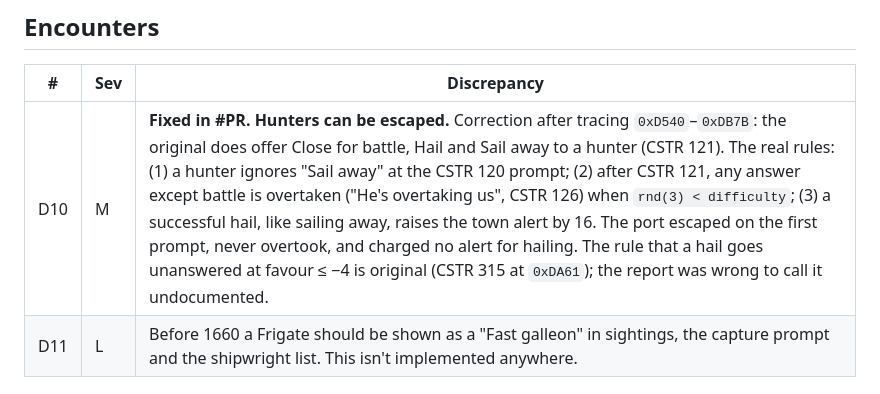
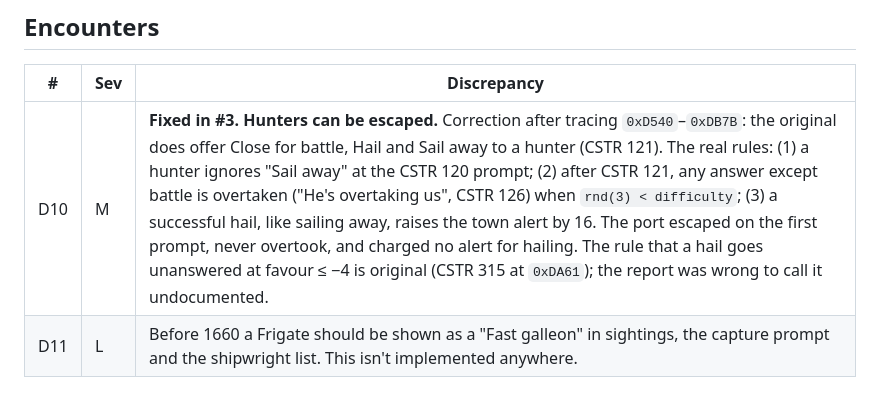
Before and after one commit to Teddy34/pirates, a Markdown page: docs/discrepancy-report-2026-10-30.md, the part around the change. GitHub-like rendering.

Commit message:
Link D10 report row to PR #3
Co-Authored-By: Claude Opus 5.5 <noreply@anthropic.com>

```diff
--- a/docs/discrepancy-report-2026-10-30.md
+++ b/docs/discrepancy-report-2026-10-30.md
@@ -28,7 +28,7 @@ Severity: **H** = changes how the game plays, **M** = noticeable rule difference
 
 | # | Sev | Discrepancy |
 |---|---|---|
-| D10 | M | **Fixed in #PR.** **Hunters can be escaped.** Correction after tracing `0xD540`–`0xDB7B`: the original does offer Close for battle, Hail and Sail away to a hunter (CSTR 121). The real rules: (1) a hunter ignores "Sail away" at the CSTR 120 prompt; (2) after CSTR 121, any answer except battle is overtaken ("He's overtaking us", CSTR 126) when `rnd(3) < difficulty`; (3) a successful hail, like sailing away, raises the town alert by 16. The port escaped on the first prompt, never overtook, and charged no alert for hailing. The rule that a hail goes unanswered at favour ≤ −4 is original (CSTR 315 at `0xDA61`); the report was wrong to call it undocumented. |
+| D10 | M | **Fixed in #3.** **Hunters can be escaped.** Correction after tracing `0xD540`–`0xDB7B`: the original does offer Close for battle, Hail and Sail away to a hunter (CSTR 121). The real rules: (1) a hunter ignores "Sail away" at the CSTR 120 prompt; (2) after CSTR 121, any answer except battle is overtaken ("He's overtaking us", CSTR 126) when `rnd(3) < difficulty`; (3) a successful hail, like sailing away, raises the town alert by 16. The port escaped on the first prompt, never overtook, and charged no alert for hailing. The rule that a hail goes unanswered at favour ≤ −4 is original (CSTR 315 at `0xDA61`); the report was wrong to call it undocumented. |
 | D11 | L | Before 1660 a Frigate should be shown as a "Fast galleon" in sightings, the capture prompt and the shipwright list. This isn't implemented anywhere. |
 
 ## Sea battles (`battle-mechanics.mjs`)
```
